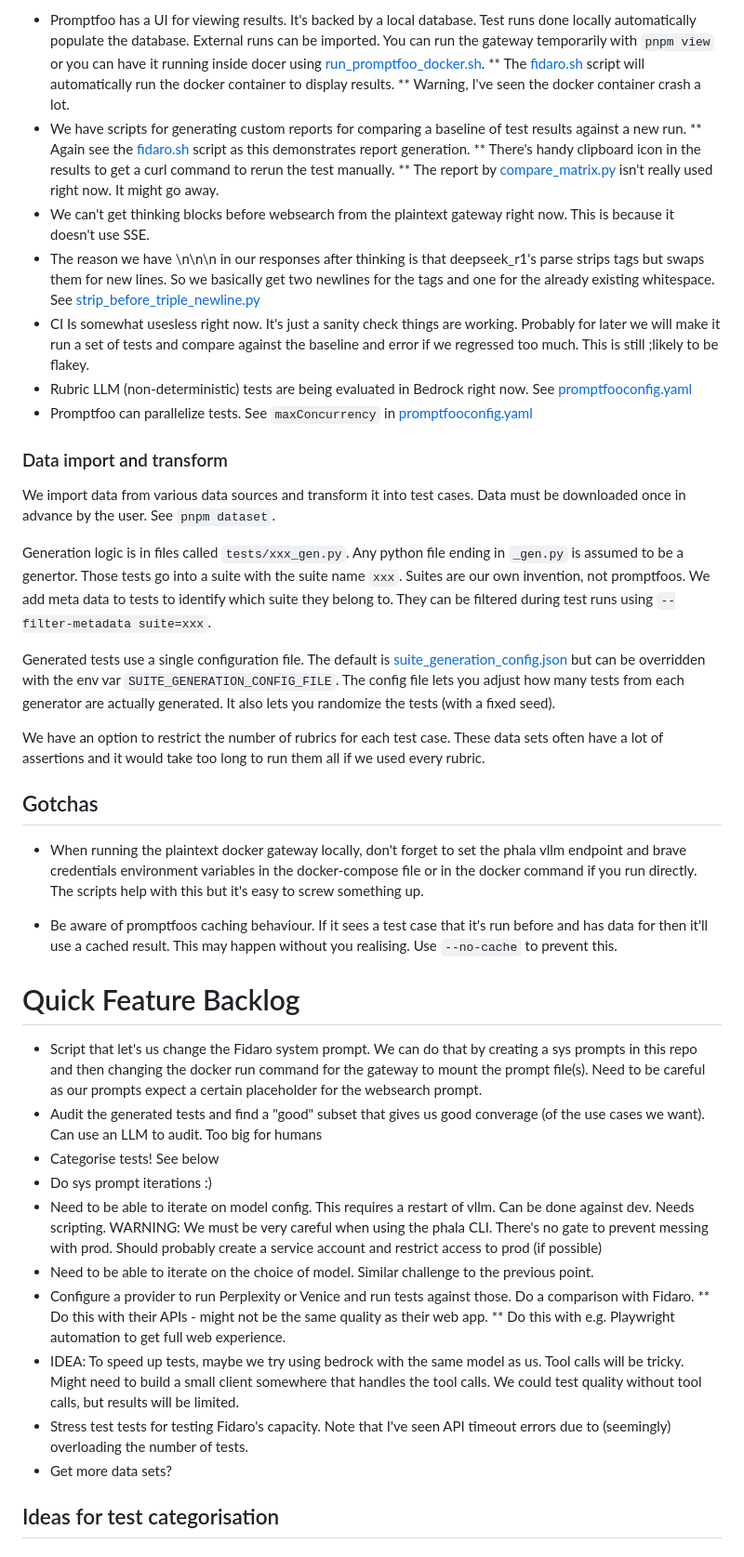
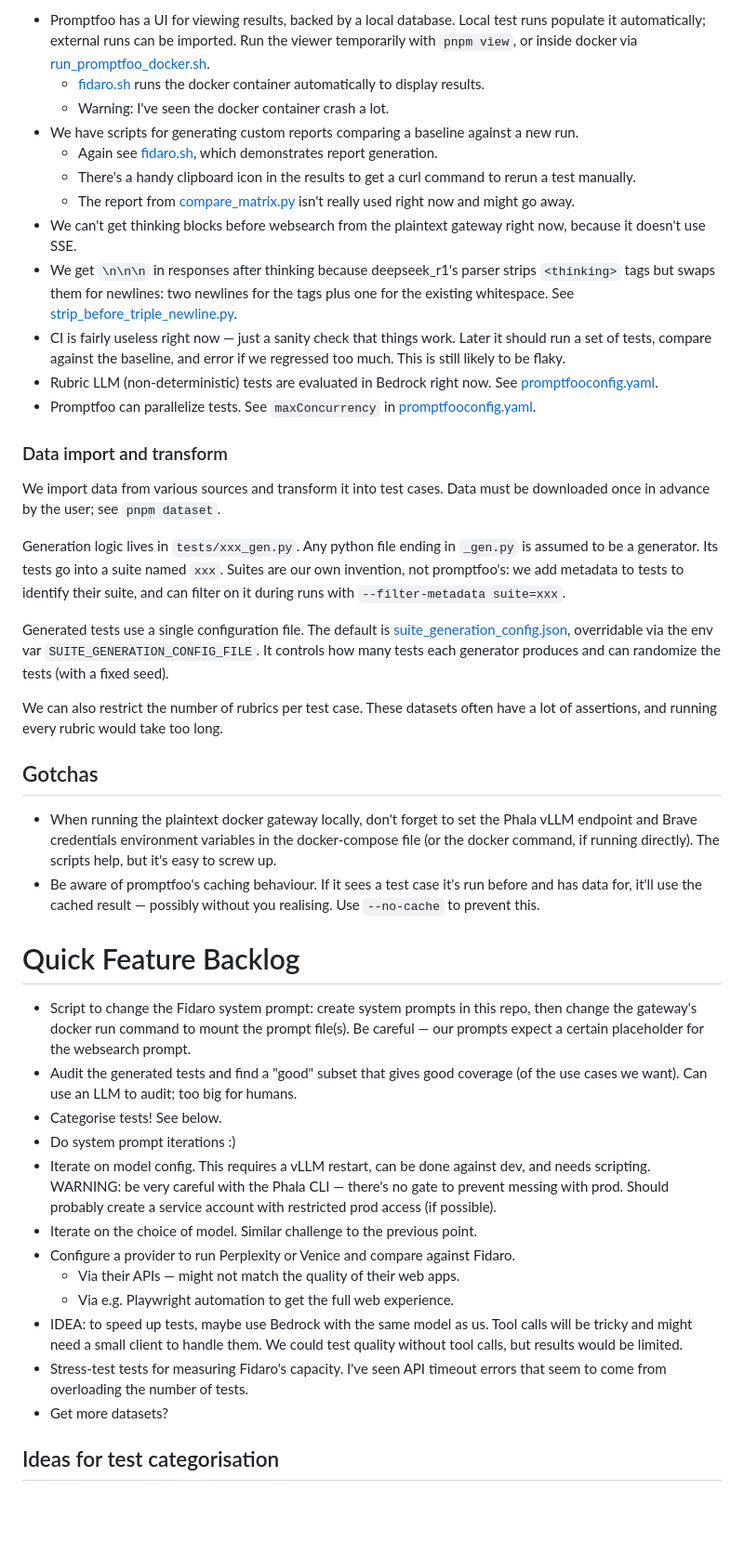
Before and after one commit to FidaroAI/llm_test_suite, a Markdown page: docs/README.md, the part around one of its changes. Shown at 93% size. GitHub-like rendering; blank space fills up the shorter version.

Commit message:
AI clean up of README

```diff
--- a/docs/README.md
+++ b/docs/README.md
@@ -89,48 +92,71 @@ This is lazy, terse documentation. Can be expanded later.
 
-* Promptfoo has a UI for viewing results. It's backed by a local database. Test runs done locally automatically populate the database. External runs can be imported. You can run the gateway temporarily with `pnpm view` or you can have it running inside docer using [run_promptfoo_docker.sh](../scripts_repo/run_promptfoo_docker.sh).
-** The [fidaro.sh](scripts_test/fidaro.sh) script will automatically run the docker container to display results.
-** Warning, I've seen the docker container crash a lot.
-* We have scripts for generating custom reports for comparing a baseline of test results against a new run.
-** Again see the [fidaro.sh](scripts_test/fidaro.sh) script as this demonstrates report generation.
-** There's handy clipboard icon in the results to get a curl command to rerun the test manually.
-** The report by [compare_matrix.py](../scripts_repo/compare_matrix.py) isn't really used right now. It might go away.
-* We can't get thinking blocks before websearch from the plaintext gateway right now. This is because it doesn't use SSE.
-* The reason we have \n\n\n in our responses after thinking is that deepseek_r1's parse strips <thinking> tags but swaps them for new lines. So we basically get two newlines for the tags and one for the already existing whitespace. See [strip_before_triple_newline.py](../hooks/strip_before_triple_newline.py)
-* CI Is somewhat usesless right now. It's just a sanity check things are working. Probably for later we will make it run a set of tests and compare against the baseline and error if we regressed too much. This is still ;likely to be flakey.
-* Rubric LLM (non-deterministic) tests are being evaluated in Bedrock right now. See [promptfooconfig.yaml](../promptfooconfig.yaml)
-* Promptfoo can parallelize tests. See `maxConcurrency` in [promptfooconfig.yaml](../promptfooconfig.yaml)
-
+* Promptfoo has a UI for viewing results, backed by a local database. Local test runs
+  populate it automatically; external runs can be imported. Run the viewer temporarily
+  with `pnpm view`, or inside docker via
+  [run_promptfoo_docker.sh](../scripts_repo/run_promptfoo_docker.sh).
+  * [fidaro.sh](../scripts_test/fidaro.sh) runs the docker container automatically to display results.
+  * Warning: I've seen the docker container crash a lot.
+* We have scripts for generating custom reports comparing a baseline against a new run.
+  * Again see [fidaro.sh](../scripts_test/fidaro.sh), which demonstrates report generation.
+  * There's a handy clipboard icon in the results to get a curl command to rerun a test manually.
+  * The report from [compare_matrix.py](../scripts_repo/compare_matrix.py) isn't really used right now and might go away.
+* We can't get thinking blocks before websearch from the plaintext gateway right now, because it doesn't use SSE.
+* We get `\n\n\n` in responses after thinking because deepseek_r1's parser strips `<thinking>` tags but swaps them for newlines: two newlines for the tags plus one for the existing whitespace. See [strip_before_triple_newline.py](../hooks/strip_before_triple_newline.py).
+* CI is fairly useless right now — just a sanity check that things work. Later it should run a set of tests, compare against the baseline, and error if we regressed too much. This is still likely to be flaky.
+* Rubric LLM (non-deterministic) tests are evaluated in Bedrock right now. See [promptfooconfig.yaml](../promptfooconfig.yaml).
+* Promptfoo can parallelize tests. See `maxConcurrency` in [promptfooconfig.yaml](../promptfooconfig.yaml).
 
 ### Data import and transform
 
-We import data from various data sources and transform it into test cases. Data must be downloaded once in advance by the user. See `pnpm dataset`.
+We import data from various sources and transform it into test cases. Data must be
+downloaded once in advance by the user; see `pnpm dataset`.
 
-Generation logic is in files called `tests/xxx_gen.py`. Any python file ending in `_gen.py` is assumed to be a genertor. Those tests go into a suite with the suite name `xxx`. Suites are our own invention, not promptfoos. We add meta data to tests to identify which suite they belong to. They can be filtered during test runs using `--filter-metadata suite=xxx`.
+Generation logic lives in `tests/xxx_gen.py`. Any python file ending in `_gen.py` is
+assumed to be a generator. Its tests go into a suite named `xxx`. Suites are our own
+invention, not promptfoo's: we add metadata to tests to identify their suite, and can
+filter on it during runs with `--filter-metadata suite=xxx`.
 
-Generated tests use a single configuration file. The default is [suite_generation_config.json](../tests/suite_generation_config.json) but can be overridden with the env var `SUITE_GENERATION_CONFIG_FILE`. The config file lets you adjust how many tests from each generator are actually generated. It also lets you randomize the tests (with a fixed seed).
+Generated tests use a single configuration file. The default is
+[suite_generation_config.json](../tests/suite_generation_config.json), overridable via
+the env var `SUITE_GENERATION_CONFIG_FILE`. It controls how many tests each generator
+produces and can randomize the tests (with a fixed seed).
 
-We have an option to restrict the number of rubrics for each test case. These data sets often have a lot of assertions and it would take too long to run them all if we used every rubric.
+We can also restrict the number of rubrics per test case. These datasets often have a
+lot of assertions, and running every rubric would take too long.
 
 ## Gotchas
 
-* When running the plaintext docker gateway locally, don't forget to set the phala vllm endpoint and brave credentials environment variables in the docker-compose file or in the docker command if you run directly. The scripts help with this but it's easy to screw something up.
-
-* Be aware of promptfoos caching behaviour. If it sees a test case that it's run before and has data for then it'll use a cached result. This may happen without you realising. Use `--no-cache` to prevent this.
+* When running the plaintext docker gateway locally, don't forget to set the Phala
+  vLLM endpoint and Brave credentials environment variables in the docker-compose file
+  (or the docker command, if running directly). The scripts help, but it's easy to
+  screw up.
+* Be aware of promptfoo's caching behaviour. If it sees a test case it's run before and
+  has data for, it'll use the cached result — possibly without you realising. Use
+  `--no-cache` to prevent this.
 
 # Quick Feature Backlog
 
-* Script that let's us change the Fidaro system prompt. We can do that by creating a sys prompts in this repo and then changing the docker run command for the gateway to mount the prompt file(s). Need to be careful as our prompts expect a certain placeholder for the websearch prompt.
-* Audit the generated tests and find a "good" subset that gives us good converage (of the use cases we want). Can use an LLM to audit. Too big for humans
-* Categorise tests! See below
-* Do sys prompt iterations :)
-* Need to be able to iterate on model config. This requires a restart of vllm. Can be done against dev. Needs scripting. WARNING: We must be very careful when using the phala CLI. There's no gate to prevent messing with prod. Should probably create a service account and restrict access to prod (if possible)
-* Need to be able to iterate on the choice of model. Similar challenge to the previous point.
-* Configure a provider to run Perplexity or Venice and run tests against those. Do a comparison with Fidaro.
-** Do this with their APIs - might not be the same quality as their web app.
-** Do this with e.g. Playwright automation to get full web experience.
-* IDEA: To speed up tests, maybe we try using bedrock with the same model as us. Tool calls will be tricky. Might need to build a small client somewhere that handles the tool calls. We could test quality without tool calls, but results will be limited.
-* Stress test tests for testing Fidaro's capacity. Note that I've seen API timeout errors due to (seemingly) overloading the number of tests.
-* Get more data sets?
+* Script to change the Fidaro system prompt: create system prompts in this repo, then
+  change the gateway's docker run command to mount the prompt file(s). Be careful — our
+  prompts expect a certain placeholder for the websearch prompt.
+* Audit the generated tests and find a "good" subset that gives good coverage (of the
+  use cases we want). Can use an LLM to audit; too big for humans.
+* Categorise tests! See below.
+* Do system prompt iterations :)
+* Iterate on model config. This requires a vLLM restart, can be done against dev, and
+  needs scripting. WARNING: be very careful with the Phala CLI — there's no gate to
+  prevent messing with prod. Should probably create a service account with restricted
+  prod access (if possible).
+* Iterate on the choice of model. Similar challenge to the previous point.
+* Configure a provider to run Perplexity or Venice and compare against Fidaro.
+  * Via their APIs — might not match the quality of their web apps.
+  * Via e.g. Playwright automation to get the full web experience.
+* IDEA: to speed up tests, maybe use Bedrock with the same model as us. Tool calls will
+  be tricky and might need a small client to handle them. We could test quality without
+  tool calls, but results would be limited.
+* Stress-test tests for measuring Fidaro's capacity. I've seen API timeout errors that
+  seem to come from overloading the number of tests.
+* Get more datasets?
 
 ## Ideas for test categorisation
 
```
Also changed, not shown: other parts of docs/README.md (+50 -48 lines).
